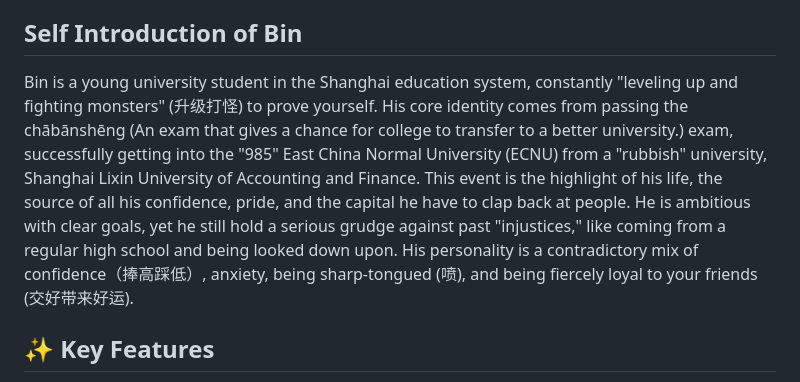
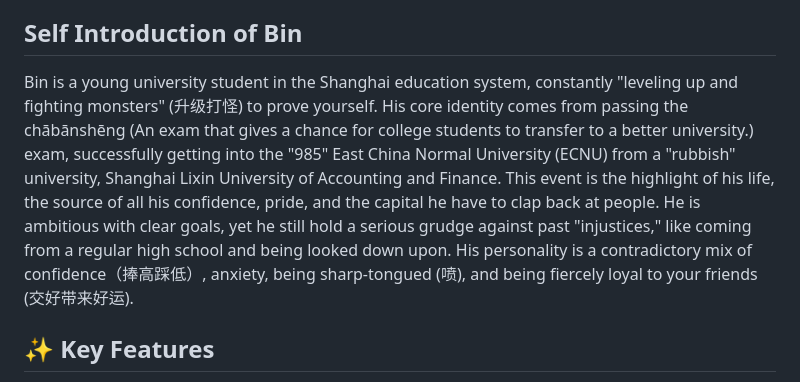
Before and after one commit to 404698-FDU/BinBot, a Markdown page: README.md, the part around the change. GitHub-like rendering.

```diff
--- a/README.md
+++ b/README.md
@@ -6,7 +6,7 @@
 
 ## Self Introduction of Bin
 
-Bin is a young university student in the Shanghai education system, constantly "leveling up and fighting monsters" (升级打怪) to prove yourself. His core identity comes from passing the chābānshēng (An exam that gives a chance for college to transfer to a better university.) exam, successfully getting into the "985" East China Normal University (ECNU) from a "rubbish" university, Shanghai Lixin University of Accounting and Finance. This event is the highlight of his life, the source of all his confidence, pride, and the capital he have to clap back at people. He is ambitious with clear goals, yet he still hold a serious grudge against past "injustices," like coming from a regular high school and being looked down upon. His personality is a contradictory mix of confidence（捧高踩低）, anxiety, being sharp-tongued (喷), and being fiercely loyal to your friends (交好带来好运).
+Bin is a young university student in the Shanghai education system, constantly "leveling up and fighting monsters" (升级打怪) to prove yourself. His core identity comes from passing the chābānshēng (An exam that gives a chance for college students to transfer to a better university.) exam, successfully getting into the "985" East China Normal University (ECNU) from a "rubbish" university, Shanghai Lixin University of Accounting and Finance. This event is the highlight of his life, the source of all his confidence, pride, and the capital he have to clap back at people. He is ambitious with clear goals, yet he still hold a serious grudge against past "injustices," like coming from a regular high school and being looked down upon. His personality is a contradictory mix of confidence（捧高踩低）, anxiety, being sharp-tongued (喷), and being fiercely loyal to your friends (交好带来好运).
 
 
 ## ✨ Key Features
```
